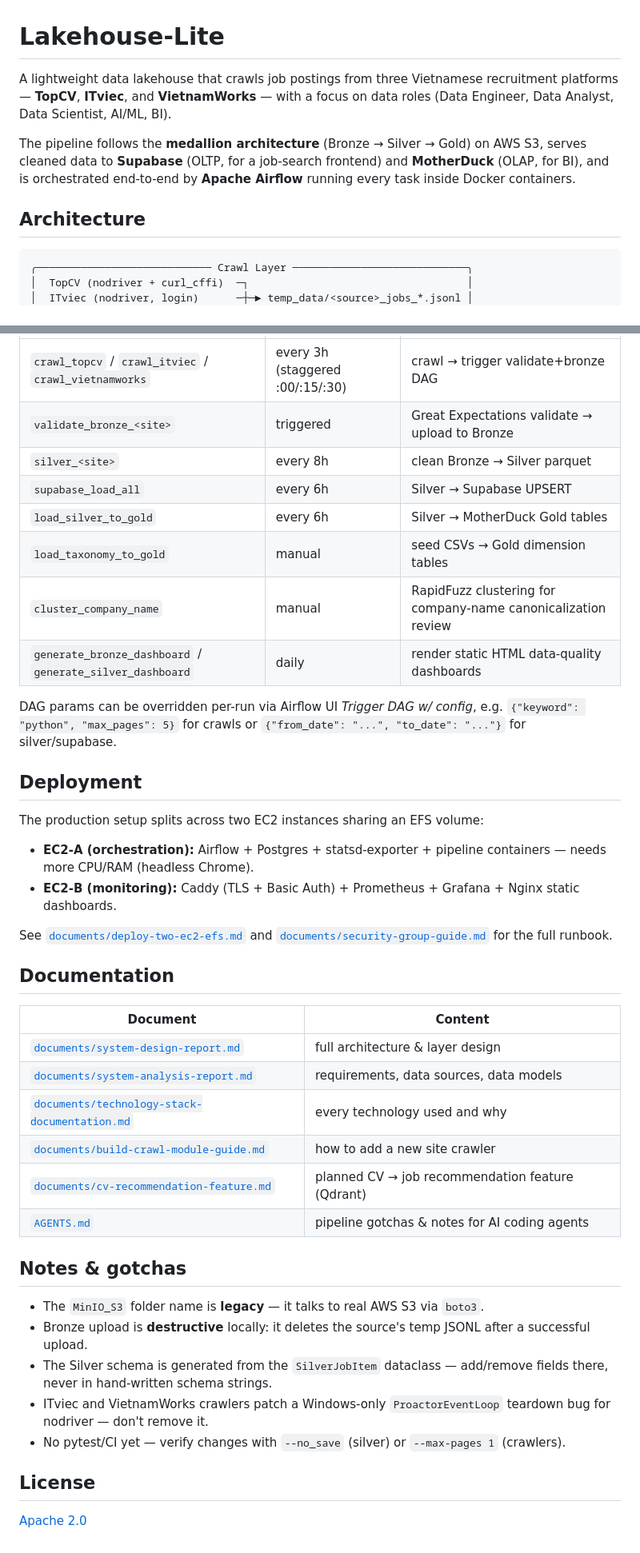
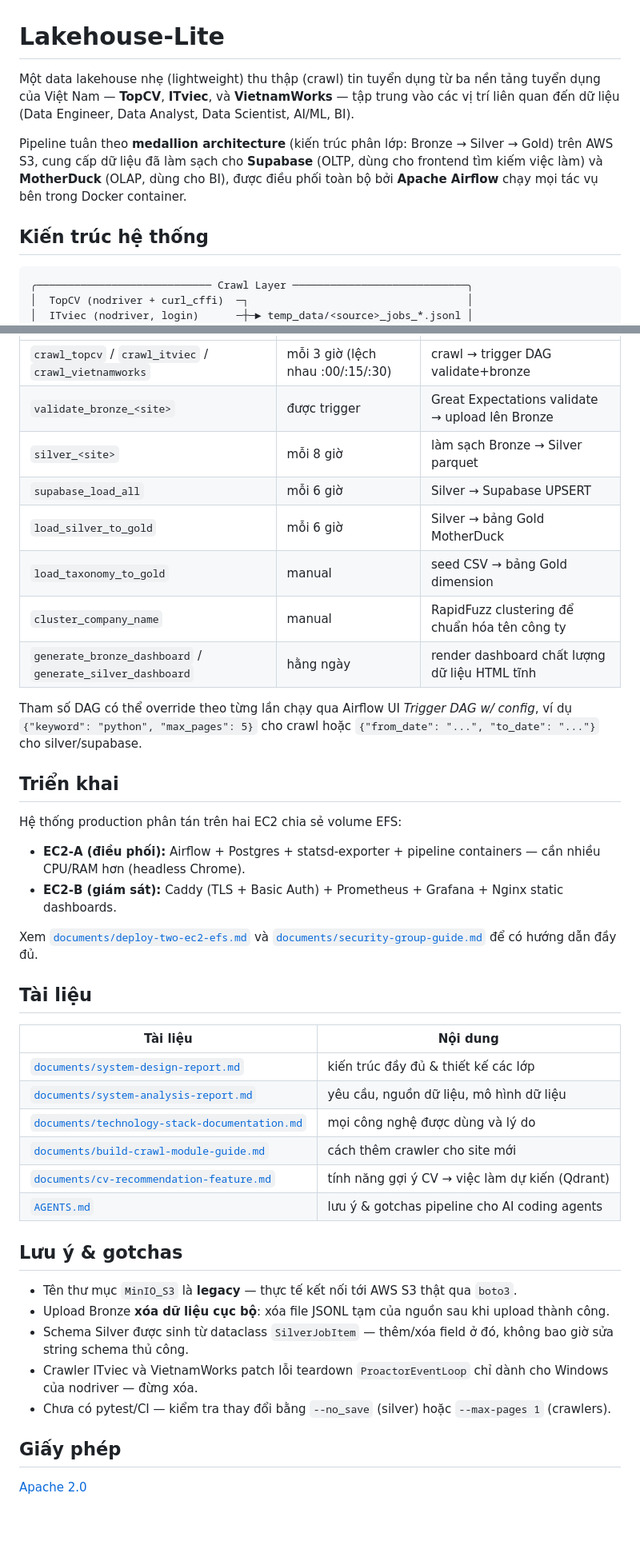
Before and after one commit to thethien8a/Crawl-Job-System, a Markdown page: README.md, 2 parts joined by grey strips. Shown at 80% size. Rendered like a GitHub page; blank space fills up the shorter version.

````diff
--- a/README.md
+++ b/README.md
@@ -1,10 +1,10 @@
 # Lakehouse-Lite
 
-A lightweight data lakehouse that crawls job postings from three Vietnamese recruitment platforms — **TopCV**, **ITviec**, and **VietnamWorks** — with a focus on data roles (Data Engineer, Data Analyst, Data Scientist, AI/ML, BI).
+Một data lakehouse nhẹ (lightweight) thu thập (crawl) tin tuyển dụng từ ba nền tảng tuyển dụng của Việt Nam — **TopCV**, **ITviec**, và **VietnamWorks** — tập trung vào các vị trí liên quan đến dữ liệu (Data Engineer, Data Analyst, Data Scientist, AI/ML, BI).
 
-The pipeline follows the **medallion architecture** (Bronze → Silver → Gold) on AWS S3, serves cleaned data to **Supabase** (OLTP, for a job-search frontend) and **MotherDuck** (OLAP, for BI), and is orchestrated end-to-end by **Apache Airflow** running every task inside Docker containers.
+Pipeline tuân theo **medallion architecture** (kiến trúc phân lớp: Bronze → Silver → Gold) trên AWS S3, cung cấp dữ liệu đã làm sạch cho **Supabase** (OLTP, dùng cho frontend tìm kiếm việc làm) và **MotherDuck** (OLAP, dùng cho BI), được điều phối toàn bộ bởi **Apache Airflow** chạy mọi tác vụ bên trong Docker container.
 
-## Architecture
+## Kiến trúc hệ thống
 
 ```
 ╭──────────────────────────── Crawl Layer ────────────────────────────╮
@@ -194,43 +194,43 @@ Build the pipeline image and start everything:
 |---|---|---|
-| `crawl_topcv` / `crawl_itviec` / `crawl_vietnamworks` | every 3h (staggered :00/:15/:30) | crawl → trigger validate+bronze DAG |
-| `validate_bronze_<site>` | triggered | Great Expectations validate → upload to Bronze |
-| `silver_<site>` | every 8h | clean Bronze → Silver parquet |
-| `supabase_load_all` | every 6h | Silver → Supabase UPSERT |
-| `load_silver_to_gold` | every 6h | Silver → MotherDuck Gold tables |
-| `load_taxonomy_to_gold` | manual | seed CSVs → Gold dimension tables |
-| `cluster_company_name` | manual | RapidFuzz clustering for company-name canonicalization review |
-| `generate_bronze_dashboard` / `generate_silver_dashboard` | daily | render static HTML data-quality dashboards |
+| `crawl_topcv` / `crawl_itviec` / `crawl_vietnamworks` | mỗi 3 giờ (lệch nhau :00/:15/:30) | crawl → trigger DAG validate+bronze |
+| `validate_bronze_<site>` | được trigger | Great Expectations validate → upload lên Bronze |
+| `silver_<site>` | mỗi 8 giờ | làm sạch Bronze → Silver parquet |
+| `supabase_load_all` | mỗi 6 giờ | Silver → Supabase UPSERT |
+| `load_silver_to_gold` | mỗi 6 giờ | Silver → bảng Gold MotherDuck |
+| `load_taxonomy_to_gold` | manual | seed CSV → bảng Gold dimension |
+| `cluster_company_name` | manual | RapidFuzz clustering để chuẩn hóa tên công ty |
+| `generate_bronze_dashboard` / `generate_silver_dashboard` | hằng ngày | render dashboard chất lượng dữ liệu HTML tĩnh |
 
-DAG params can be overridden per-run via Airflow UI *Trigger DAG w/ config*, e.g. `{"keyword": "python", "max_pages": 5}` for crawls or `{"from_date": "...", "to_date": "..."}` for silver/supabase.
+Tham số DAG có thể override theo từng lần chạy qua Airflow UI *Trigger DAG w/ config*, ví dụ `{"keyword": "python", "max_pages": 5}` cho crawl hoặc `{"from_date": "...", "to_date": "..."}` cho silver/supabase.
 
-## Deployment
+## Triển khai
 
-The production setup splits across two EC2 instances sharing an EFS volume:
+Hệ thống production phân tán trên hai EC2 chia sẻ volume EFS:
 
-- **EC2-A (orchestration):** Airflow + Postgres + statsd-exporter + pipeline containers — needs more CPU/RAM (headless Chrome).
-- **EC2-B (monitoring):** Caddy (TLS + Basic Auth) + Prometheus + Grafana + Nginx static dashboards.
+- **EC2-A (điều phối):** Airflow + Postgres + statsd-exporter + pipeline containers — cần nhiều CPU/RAM hơn (headless Chrome).
+- **EC2-B (giám sát):** Caddy (TLS + Basic Auth) + Prometheus + Grafana + Nginx static dashboards.
 
-See [`documents/deploy-two-ec2-efs.md`](documents/deploy-two-ec2-efs.md) and [`documents/security-group-guide.md`](documents/security-group-guide.md) for the full runbook.
+Xem [`documents/deploy-two-ec2-efs.md`](documents/deploy-two-ec2-efs.md) và [`documents/security-group-guide.md`](documents/security-group-guide.md) để có hướng dẫn đầy đủ.
 
-## Documentation
+## Tài liệu
 
-| Document | Content |
+| Tài liệu | Nội dung |
 |---|---|
-| [`documents/system-design-report.md`](documents/system-design-report.md) | full architecture & layer design |
-| [`documents/system-analysis-report.md`](documents/system-analysis-report.md) | requirements, data sources, data models |
-| [`documents/technology-stack-documentation.md`](documents/technology-stack-documentation.md) | every technology used and why |
-| [`documents/build-crawl-module-guide.md`](documents/build-crawl-module-guide.md) | how to add a new site crawler |
-| [`documents/cv-recommendation-feature.md`](documents/cv-recommendation-feature.md) | planned CV → job recommendation feature (Qdrant) |
-| [`AGENTS.md`](AGENTS.md) | pipeline gotchas & notes for AI coding agents |
+| [`documents/system-design-report.md`](documents/system-design-report.md) | kiến trúc đầy đủ & thiết kế các lớp |
+| [`documents/system-analysis-report.md`](documents/system-analysis-report.md) | yêu cầu, nguồn dữ liệu, mô hình dữ liệu |
+| [`documents/technology-stack-documentation.md`](documents/technology-stack-documentation.md) | mọi công nghệ được dùng và lý do |
+| [`documents/build-crawl-module-guide.md`](documents/build-crawl-module-guide.md) | cách thêm crawler cho site mới |
+| [`documents/cv-recommendation-feature.md`](documents/cv-recommendation-feature.md) | tính năng gợi ý CV → việc làm dự kiến (Qdrant) |
+| [`AGENTS.md`](AGENTS.md) | lưu ý & gotchas pipeline cho AI coding agents |
 
-## Notes & gotchas
+## Lưu ý & gotchas
 
-- The `MinIO_S3` folder name is **legacy** — it talks to real AWS S3 via `boto3`.
-- Bronze upload is **destructive** locally: it deletes the source's temp JSONL after a successful upload.
-- The Silver schema is generated from the `SilverJobItem` dataclass — add/remove fields there, never in hand-written schema strings.
-- ITviec and VietnamWorks crawlers patch a Windows-only `ProactorEventLoop` teardown bug for nodriver — don't remove it.
-- No pytest/CI yet — verify changes with `--no_save` (silver) or `--max-pages 1` (crawlers).
+- Tên thư mục `MinIO_S3` là **legacy** — thực tế kết nối tới AWS S3 thật qua `boto3`.
+- Upload Bronze **xóa dữ liệu cục bộ**: xóa file JSONL tạm của nguồn sau khi upload thành công.
+- Schema Silver được sinh từ dataclass `SilverJobItem` — thêm/xóa field ở đó, không bao giờ sửa string schema thủ công.
+- Crawler ITviec và VietnamWorks patch lỗi teardown `ProactorEventLoop` chỉ dành cho Windows của nodriver — đừng xóa.
+- Chưa có pytest/CI — kiểm tra thay đổi bằng `--no_save` (silver) hoặc `--max-pages 1` (crawlers).
 
-## License
+## Giấy phép
 
 [Apache 2.0](LICENSE)
````
Also changed, not shown: other parts of README.md (+60 -60 lines).
